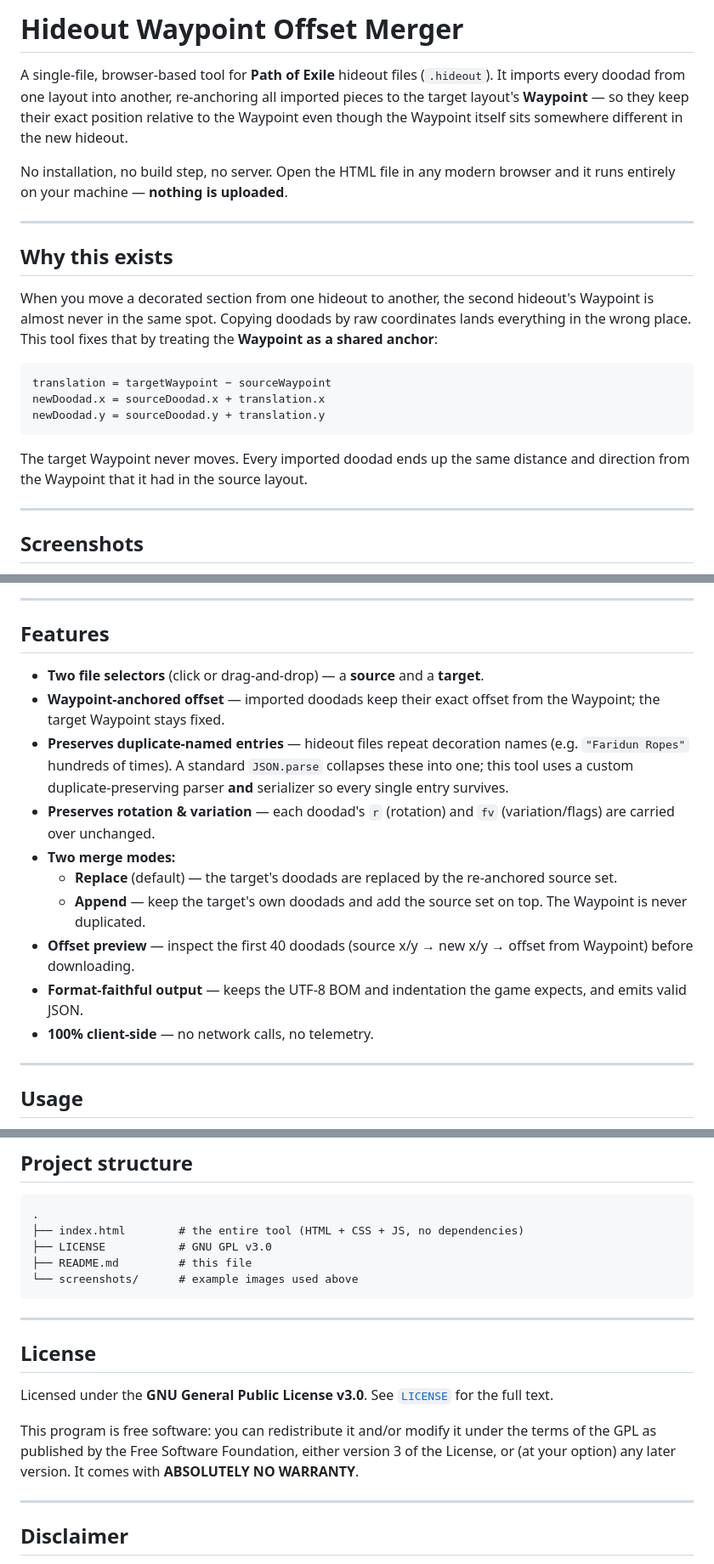
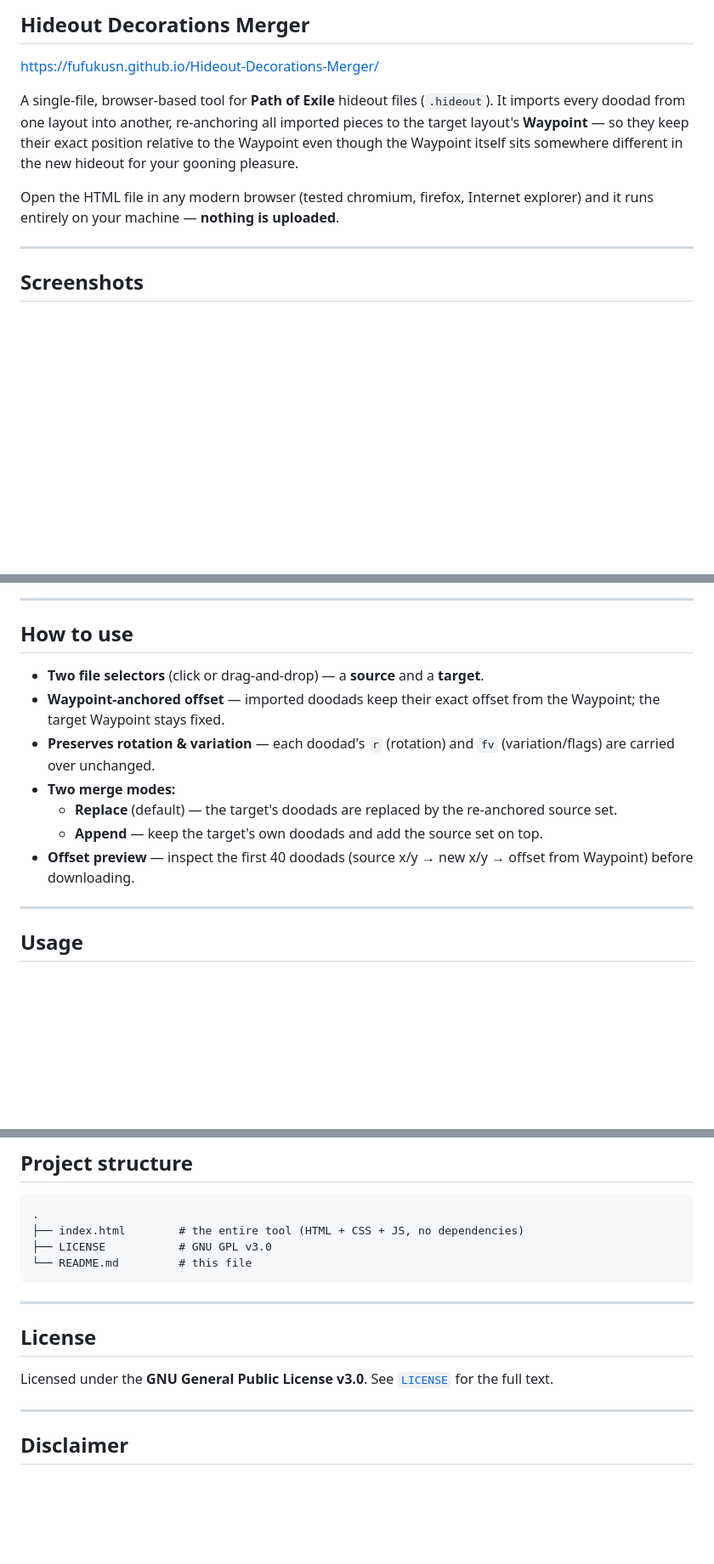
Before and after one commit to FufukuSn/Hideout-Decorations-Merger, a Markdown page: README.md, 3 parts joined by grey strips. Shown at 85% size. Drawn GitHub-style; blank space fills up the shorter version.

Commit message:
Revise README for Hideout Decorations Merger
Updated project title and description, added usage instructions, and removed unnecessary sections.

````diff
--- a/README.md
+++ b/README.md
@@ -1,22 +1,9 @@
-# Hideout Waypoint Offset Merger
+## Hideout Decorations Merger
+https://fufukusn.github.io/Hideout-Decorations-Merger/
 
-A single-file, browser-based tool for **Path of Exile** hideout files (`.hideout`). It imports every doodad from one layout into another, re-anchoring all imported pieces to the target layout's **Waypoint** — so they keep their exact position relative to the Waypoint even though the Waypoint itself sits somewhere different in the new hideout.
+A single-file, browser-based tool for **Path of Exile** hideout files (`.hideout`). It imports every doodad from one layout into another, re-anchoring all imported pieces to the target layout's **Waypoint** — so they keep their exact position relative to the Waypoint even though the Waypoint itself sits somewhere different in the new hideout for your gooning pleasure.
 
-No installation, no build step, no server. Open the HTML file in any modern browser and it runs entirely on your machine — **nothing is uploaded**.
-
----
-
-## Why this exists
-
-When you move a decorated section from one hideout to another, the second hideout's Waypoint is almost never in the same spot. Copying doodads by raw coordinates lands everything in the wrong place. This tool fixes that by treating the **Waypoint as a shared anchor**:
-
-```
-translation = targetWaypoint − sourceWaypoint
-newDoodad.x = sourceDoodad.x + translation.x
-newDoodad.y = sourceDoodad.y + translation.y
-```
-
-The target Waypoint never moves. Every imported doodad ends up the same distance and direction from the Waypoint that it had in the source layout.
+Open the HTML file in any modern browser (tested chromium, firefox, Internet explorer) and it runs entirely on your machine — **nothing is uploaded**.
 
 ---
 
@@ -42,17 +12,14 @@ The target Waypoint never moves. Every imported doodad ends up the same distance
 ---
 
-## Features
+## How to use
 
 - **Two file selectors** (click or drag-and-drop) — a **source** and a **target**.
 - **Waypoint-anchored offset** — imported doodads keep their exact offset from the Waypoint; the target Waypoint stays fixed.
-- **Preserves duplicate-named entries** — hideout files repeat decoration names (e.g. `"Faridun Ropes"` hundreds of times). A standard `JSON.parse` collapses these into one; this tool uses a custom duplicate-preserving parser **and** serializer so every single entry survives.
 - **Preserves rotation & variation** — each doodad's `r` (rotation) and `fv` (variation/flags) are carried over unchanged.
 - **Two merge modes:**
   - **Replace** (default) — the target's doodads are replaced by the re-anchored source set.
-  - **Append** — keep the target's own doodads and add the source set on top. The Waypoint is never duplicated.
+  - **Append** — keep the target's own doodads and add the source set on top.
 - **Offset preview** — inspect the first 40 doodads (source x/y → new x/y → offset from Waypoint) before downloading.
-- **Format-faithful output** — keeps the UTF-8 BOM and indentation the game expects, and emits valid JSON.
-- **100% client-side** — no network calls, no telemetry.
 
 ---
 
@@ -119,8 +86,7 @@ The `doodads` object may legitimately contain **repeated keys** for decorations
 .
 ├── index.html        # the entire tool (HTML + CSS + JS, no dependencies)
 ├── LICENSE           # GNU GPL v3.0
-├── README.md         # this file
-└── screenshots/      # example images used above
+└── README.md         # this file
 ```
 
 ---
@@ -129,8 +95,6 @@ The `doodads` object may legitimately contain **repeated keys** for decorations
 
 Licensed under the **GNU General Public License v3.0**. See [`LICENSE`](LICENSE) for the full text.
 
-This program is free software: you can redistribute it and/or modify it under the terms of the GPL as published by the Free Software Foundation, either version 3 of the License, or (at your option) any later version. It comes with **ABSOLUTELY NO WARRANTY**.
-
 ---
 
 ## Disclaimer
````
Also changed, not shown: other parts of README.md (+1 -18 lines).
